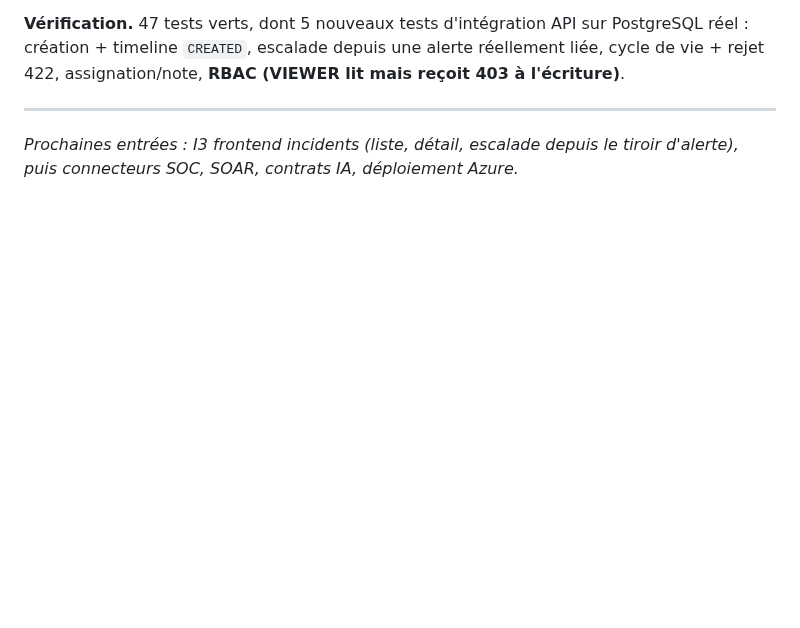
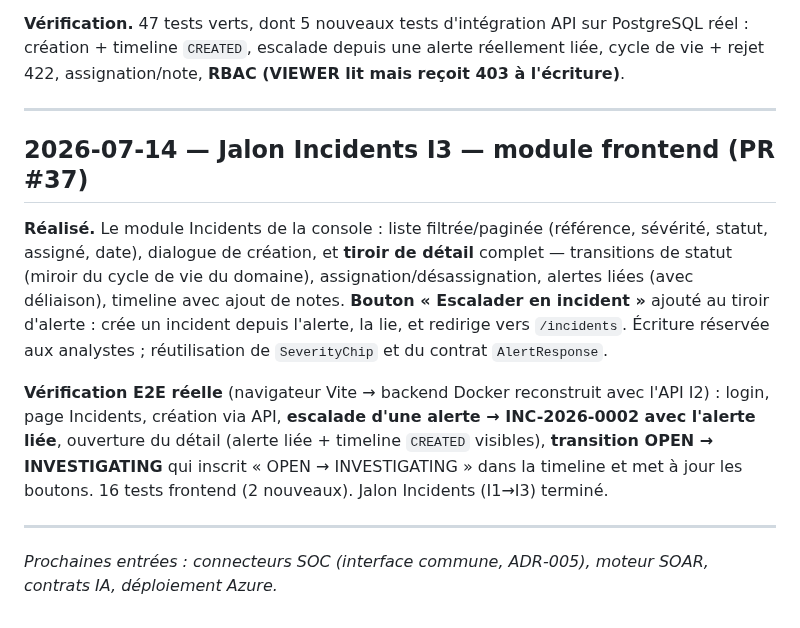
Before and after one commit to imanehajjou2025-lab/smartsoc-enterprise, a Markdown page: docs/rapport-pfe/journal-de-bord.md, the part around the change. Drawn GitHub-style; blank space fills up the shorter version.

Commit message:
docs(pfe): add incidents frontend (I3) journal entry

```diff
--- a/docs/rapport-pfe/journal-de-bord.md
+++ b/docs/rapport-pfe/journal-de-bord.md
@@ -631,6 +631,25 @@ alerte réellement liée, cycle de vie + rejet 422, assignation/note, **RBAC
 
 ---
 
-*Prochaines entrées : I3 frontend incidents (liste, détail, escalade depuis
-le tiroir d'alerte), puis connecteurs SOC, SOAR, contrats IA, déploiement
-Azure.*
+## 2026-07-14 — Jalon Incidents I3 — module frontend (PR #37)
+
+**Réalisé.** Le module Incidents de la console : liste filtrée/paginée
+(référence, sévérité, statut, assigné, date), dialogue de création, et
+**tiroir de détail** complet — transitions de statut (miroir du cycle de
+vie du domaine), assignation/désassignation, alertes liées (avec déliaison),
+timeline avec ajout de notes. **Bouton « Escalader en incident »** ajouté au
+tiroir d'alerte : crée un incident depuis l'alerte, la lie, et redirige vers
+`/incidents`. Écriture réservée aux analystes ; réutilisation de
+`SeverityChip` et du contrat `AlertResponse`.
+
+**Vérification E2E réelle** (navigateur Vite → backend Docker reconstruit
+avec l'API I2) : login, page Incidents, création via API, **escalade d'une
+alerte → INC-2026-0002 avec l'alerte liée**, ouverture du détail (alerte
+liée + timeline `CREATED` visibles), **transition OPEN → INVESTIGATING** qui
+inscrit « OPEN → INVESTIGATING » dans la timeline et met à jour les boutons.
+16 tests frontend (2 nouveaux). Jalon Incidents (I1→I3) terminé.
+
+---
+
+*Prochaines entrées : connecteurs SOC (interface commune, ADR-005), moteur
+SOAR, contrats IA, déploiement Azure.*
```
